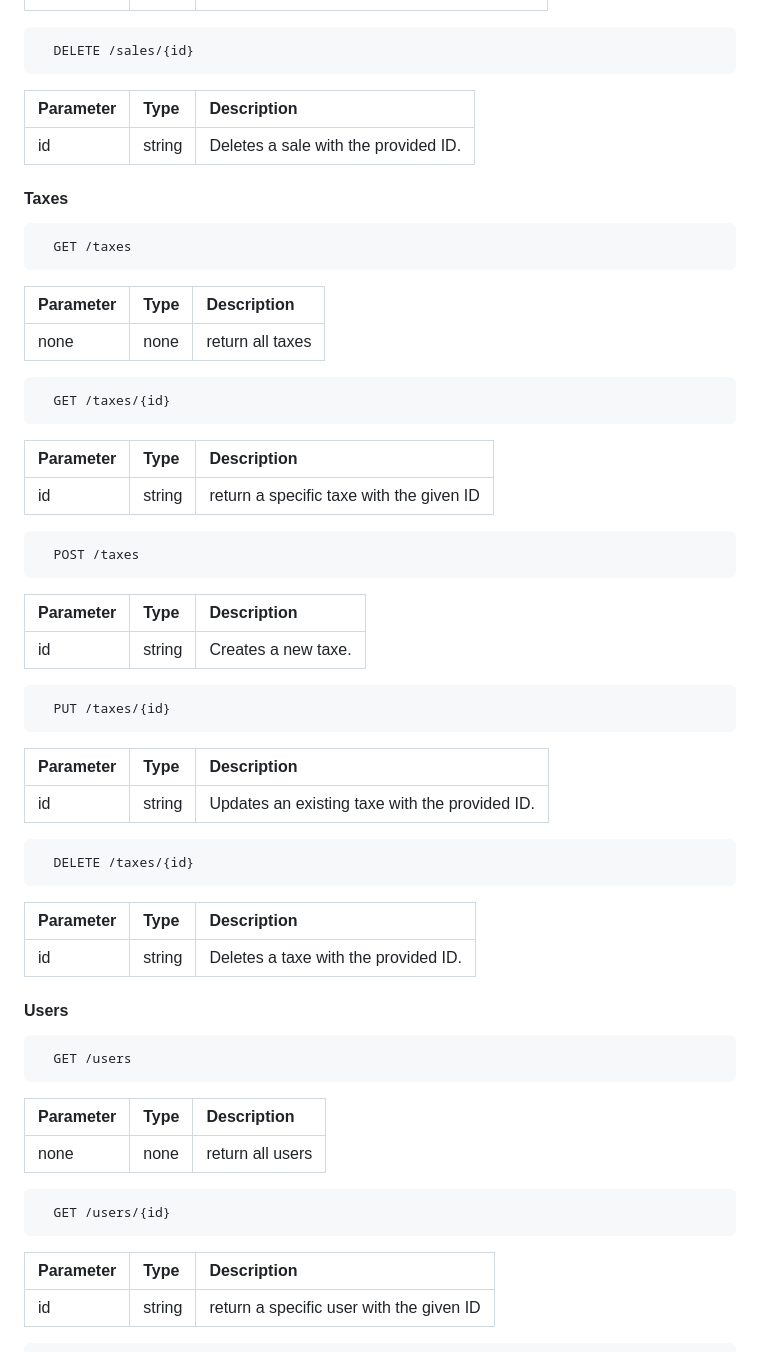
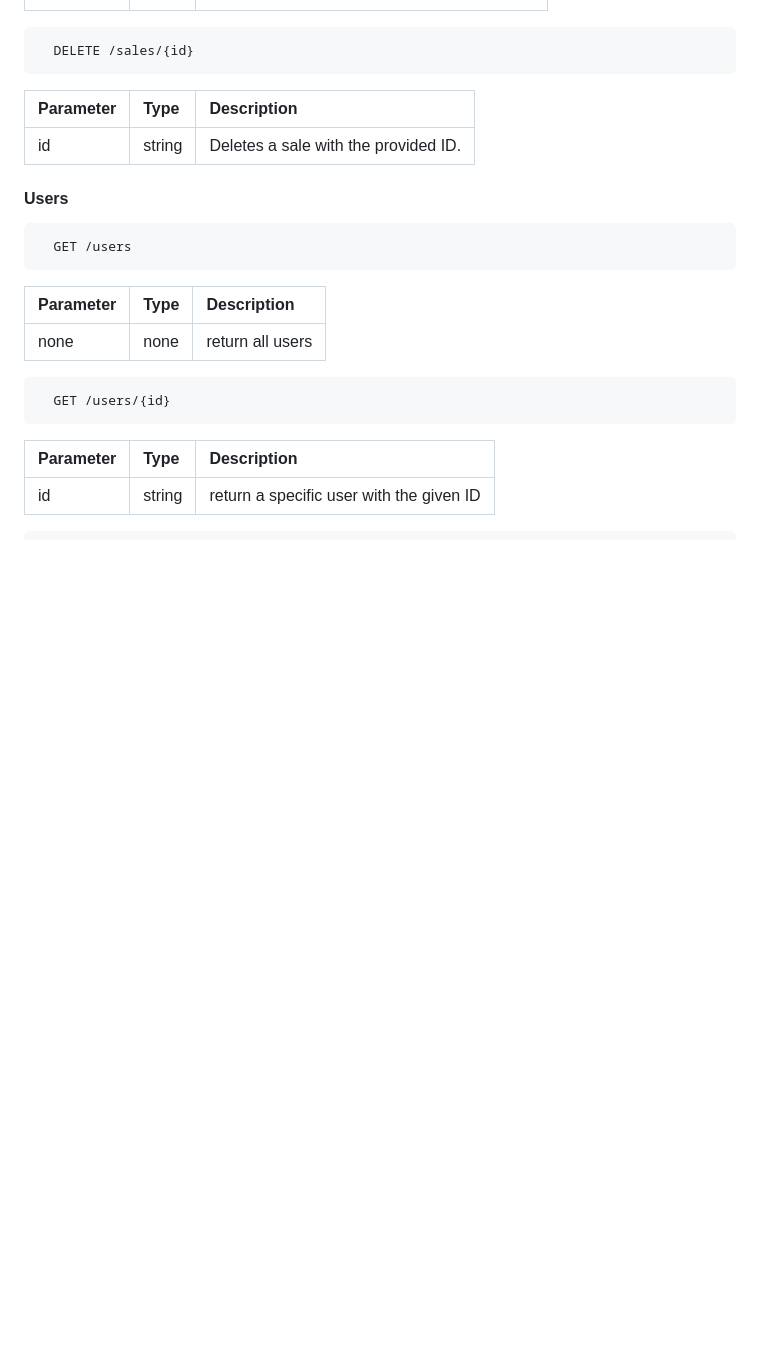
Before and after one commit to biancamota/desafio-tecnico, a Markdown page: README.md, the part around the change. Drawn GitHub-style; blank space fills up the shorter version.

````diff
--- a/README.md
+++ b/README.md
@@ -162,48 +162,6 @@ Make sure you have the following require installed on your machine:
 | :---------- | :--------- | :---------------------------------- |
 | id | string | Deletes a sale with the provided ID. |
 
-#### Taxes
-
-```http
-  GET /taxes
-```
-
-| Parameter   | Type       | Description                           |
-| :---------- | :--------- | :---------------------------------- |
-| none | none | return all taxes |
-
-```http
-  GET /taxes/{id}
-```
-
-| Parameter   | Type       | Description                           |
-| :---------- | :--------- | :---------------------------------- |
-| id | string | return a specific taxe with the given ID |                      |
-
-```http
-  POST /taxes
-```
-
-| Parameter   | Type       | Description                           |
-| :---------- | :--------- | :---------------------------------- |
-| id | string | Creates a new taxe. |
-
-```http
-  PUT /taxes/{id}
-```
-
-| Parameter   | Type       | Description                           |
-| :---------- | :--------- | :---------------------------------- |
-| id | string | Updates an existing taxe with the provided ID. |
-
-```http
-  DELETE /taxes/{id}
-```
-
-| Parameter   | Type       | Description                           |
-| :---------- | :--------- | :---------------------------------- |
-| id | string | Deletes a taxe with the provided ID. |
-
 #### Users
 
 ```http
````
